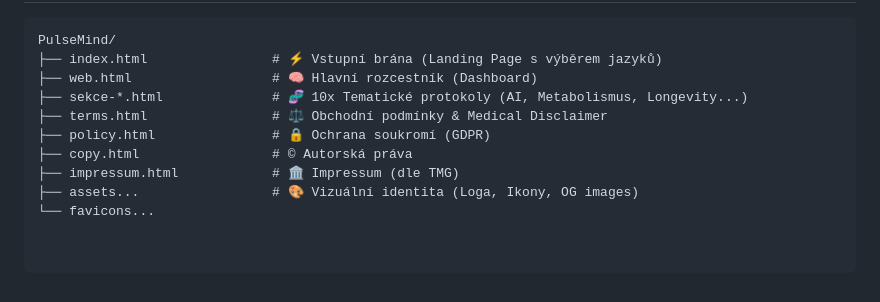
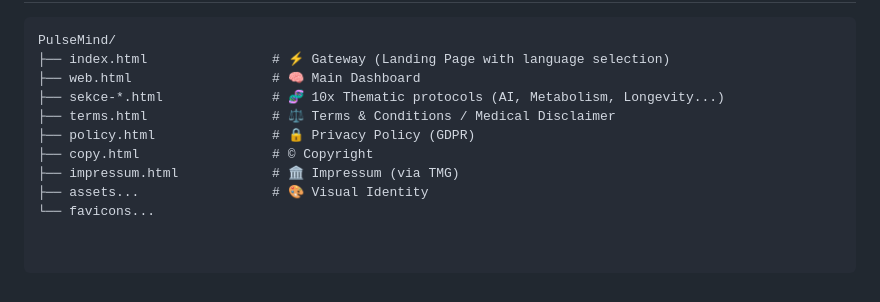
Before and after one commit to fuegoblade/PulseMind-web, a Markdown page: README.md, the part around one of its changes. GitHub-like rendering.

````diff
--- a/README.md
+++ b/README.md
@@ -48,12 +68,12 @@ PulseMind™ je postaven na moderním, bleskově rychlém a škálovatelném sta
 
 ```text
 PulseMind/
-├── index.html                # ⚡ Vstupní brána (Landing Page s výběrem jazyků)
-├── web.html                  # 🧠 Hlavní rozcestník (Dashboard)
-├── sekce-*.html              # 🧬 10x Tematické protokoly (AI, Metabolismus, Longevity...)
-├── terms.html                # ⚖️ Obchodní podmínky & Medical Disclaimer
-├── policy.html               # 🔒 Ochrana soukromí (GDPR)
-├── copy.html                 # © Autorská práva
-├── impressum.html            # 🏛️ Impressum (dle TMG)
-├── assets...                 # 🎨 Vizuální identita (Loga, Ikony, OG images)
+├── index.html                # ⚡ Gateway (Landing Page with language selection)
+├── web.html                  # 🧠 Main Dashboard
+├── sekce-*.html              # 🧬 10x Thematic protocols (AI, Metabolism, Longevity...)
+├── terms.html                # ⚖️ Terms & Conditions / Medical Disclaimer
+├── policy.html               # 🔒 Privacy Policy (GDPR)
+├── copy.html                 # © Copyright
+├── impressum.html            # 🏛️ Impressum (via TMG)
+├── assets...                 # 🎨 Visual Identity
 └── favicons...
````
Also changed, not shown: other parts of README.md (+51 -31 lines).
